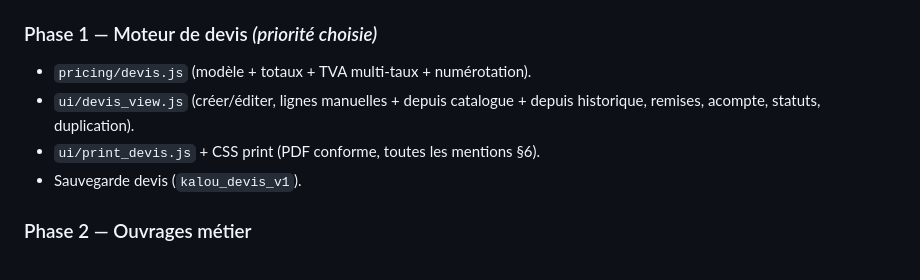
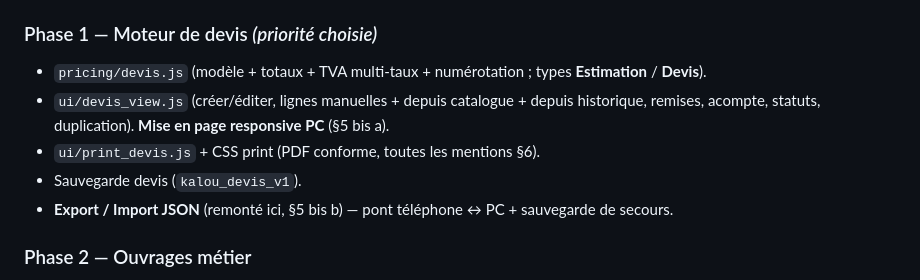
Before and after one commit to Drivenbyia/kalou-btp-expert, a Markdown page: .vibe_brain/4_plan_chiffrage_devis.md, the part around one of its changes. Rendered like a GitHub page.

```diff
--- a/.vibe_brain/4_plan_chiffrage_devis.md
+++ b/.vibe_brain/4_plan_chiffrage_devis.md
@@ -251,11 +295,12 @@ L'app doit imprimer d'office :
 - Écran **Mon taux horaire** (`pricing/deboursé.js`).
 
 ### Phase 1 — Moteur de devis *(priorité choisie)*
-- `pricing/devis.js` (modèle + totaux + TVA multi-taux + numérotation).
+- `pricing/devis.js` (modèle + totaux + TVA multi-taux + numérotation ; types **Estimation** / **Devis**).
 - `ui/devis_view.js` (créer/éditer, lignes manuelles + depuis catalogue + depuis historique,
-  remises, acompte, statuts, duplication).
+  remises, acompte, statuts, duplication). **Mise en page responsive PC** (§5 bis a).
 - `ui/print_devis.js` + CSS print (PDF conforme, toutes les mentions §6).
 - Sauvegarde devis (`kalou_devis_v1`).
+- **Export / Import JSON** (remonté ici, §5 bis b) — pont téléphone ↔ PC + sauvegarde de secours.
 
 ### Phase 2 — Ouvrages métier
 - `data/ouvrages.js` + calculateurs : terrasse béton, terrasse sur plots, dallage/allée,
```
Also changed, not shown: other parts of .vibe_brain/4_plan_chiffrage_devis.md (+59 -5 lines).
